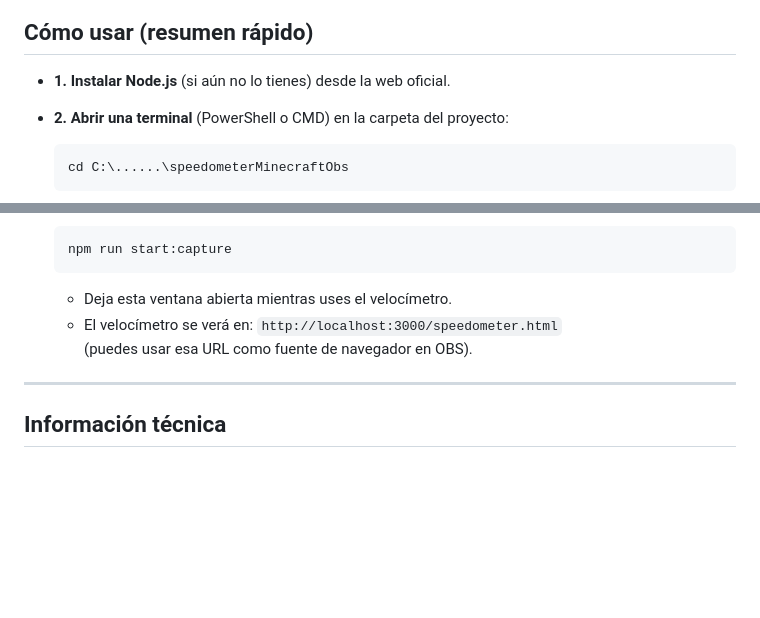
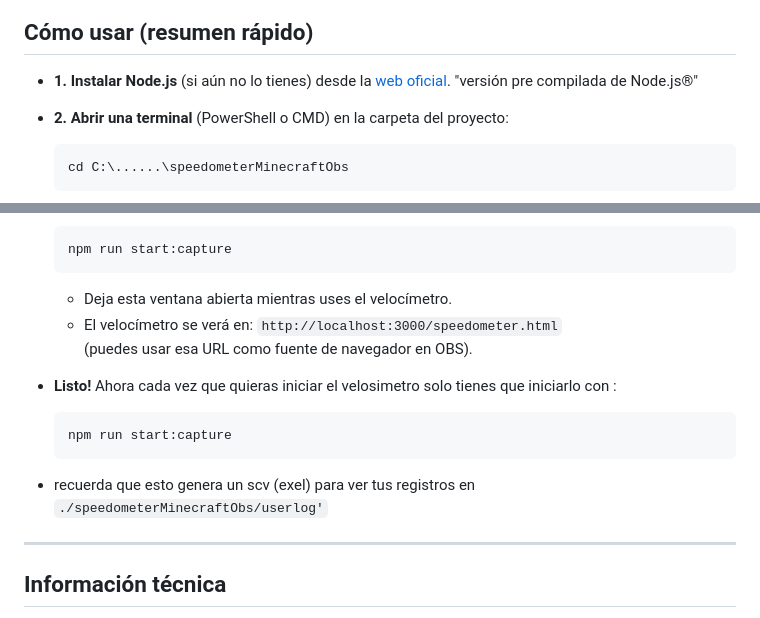
Before and after one commit to nandordena/speedometerMinecraftObs, a Markdown page: README.md, 2 parts joined by grey strips. GitHub-like rendering; blank space fills up the shorter version.

Commit message:
updatet readme 4 doomies

````diff
--- a/README.md
+++ b/README.md
@@ -4,7 +4,8 @@ Este proyecto es un capturador externo que lee los datos del jugador desde los a
 
 ## Cómo usar (resumen rápido)
 
-- **1. Instalar Node.js** (si aún no lo tienes) desde la web oficial.
+- **1. Instalar Node.js** (si aún no lo tienes) desde la [web oficial](https://nodejs.org/es/download).
+ "versión pre compilada de Node.js®"
 - **2. Abrir una terminal** (PowerShell o CMD) en la carpeta del proyecto:
 
   ```bash
@@ -30,6 +31,12 @@ Este proyecto es un capturador externo que lee los datos del jugador desde los a
   - El velocímetro se verá en: `http://localhost:3000/speedometer.html`
     (puedes usar esa URL como fuente de navegador en OBS).
 
+- **Listo!**
+Ahora cada vez que quieras iniciar el velosimetro solo tienes que iniciarlo con :
+  ```bash
+  npm run start:capture
+  ```
+- recuerda que esto genera un scv (exel) para ver tus registros en `./speedometerMinecraftObs/userlog'`
 ---
 
 ## Información técnica
````
